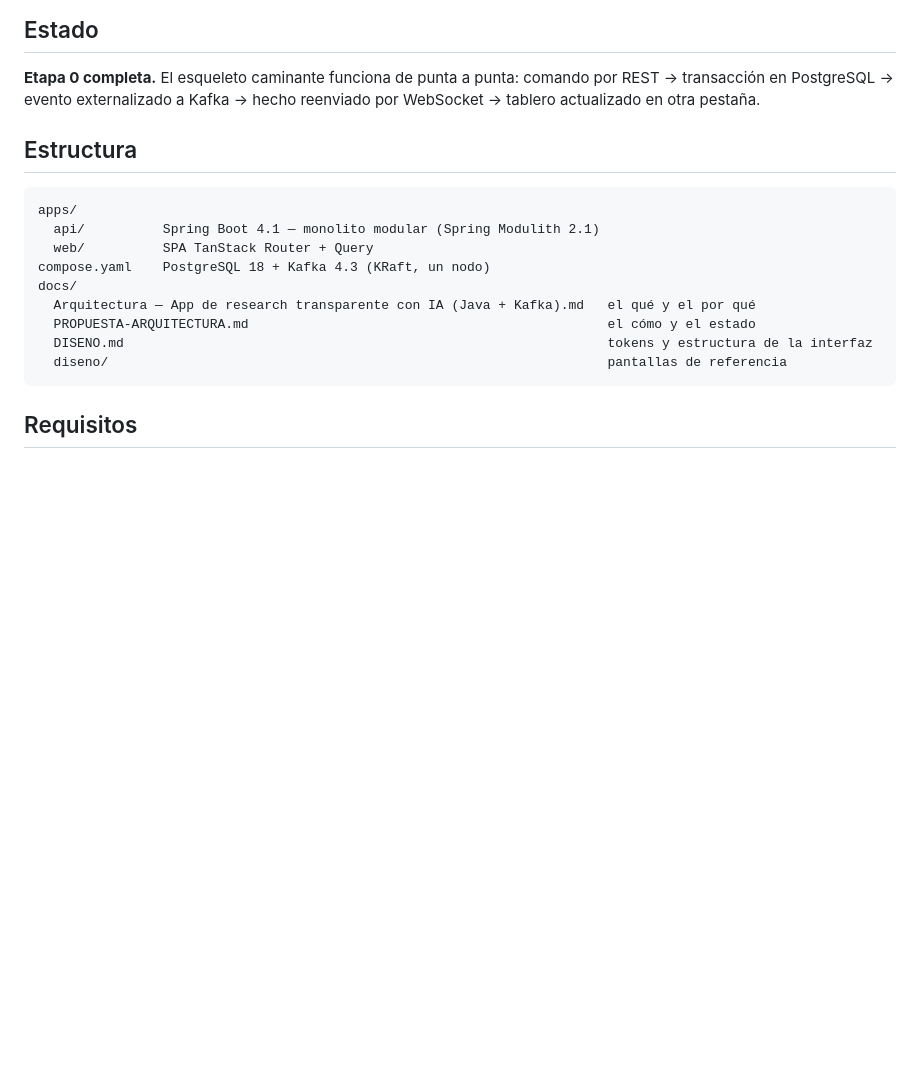
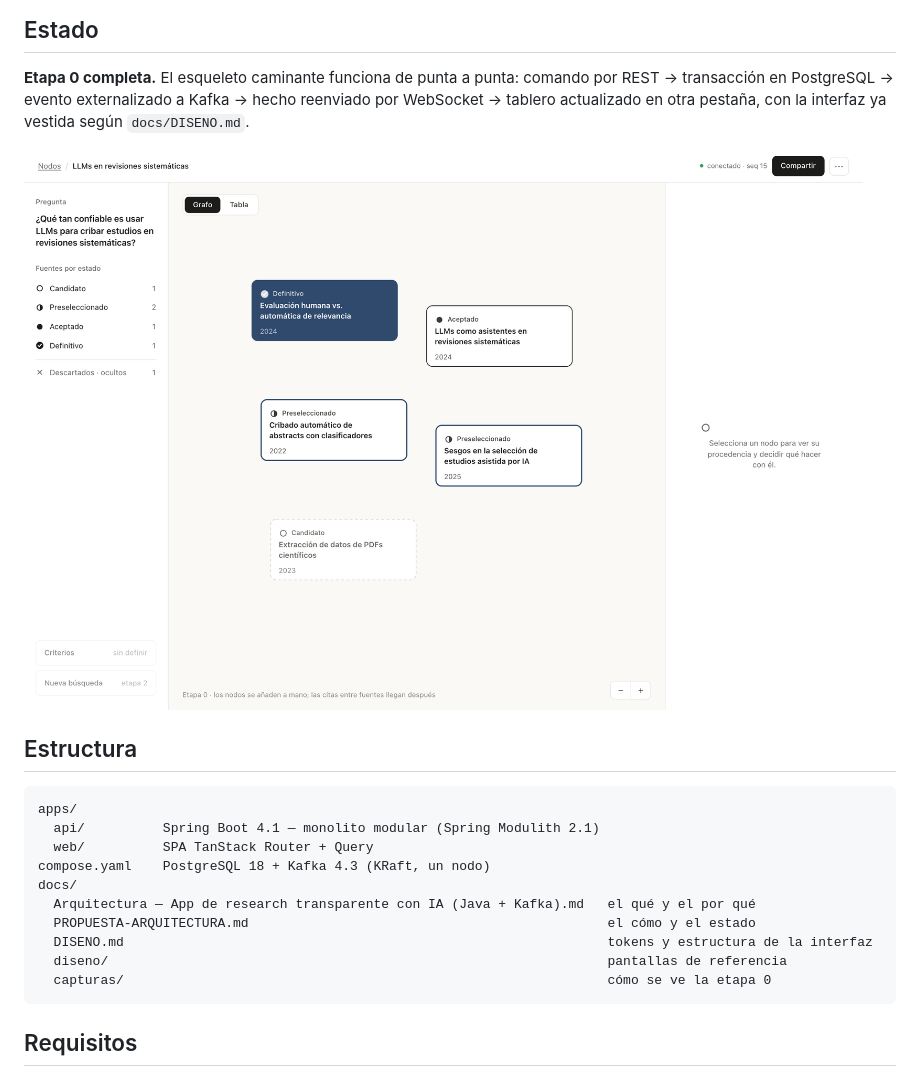
Before and after one commit to JesusMaVe/criba, a Markdown page: README.md, the part around the change. Drawn GitHub-style; pictures changed too: docs/capturas/etapa-0-tablero.png (added); blank space fills up the shorter version.

Commit message:
feat(web): aplica el diseño al tablero de la etapa 0

````diff
--- a/README.md
+++ b/README.md
@@ -9,7 +9,9 @@ procedencia, y cada decisión de aceptarlo o descartarlo queda registrada con su
 
 **Etapa 0 completa.** El esqueleto caminante funciona de punta a punta: comando por REST →
 transacción en PostgreSQL → evento externalizado a Kafka → hecho reenviado por WebSocket → tablero
-actualizado en otra pestaña.
+actualizado en otra pestaña, con la interfaz ya vestida según `docs/DISENO.md`.
+
+![Tablero](docs/capturas/etapa-0-tablero.png)
 
 ## Estructura
 
@@ -23,6 +25,7 @@ docs/
   PROPUESTA-ARQUITECTURA.md                                              el cómo y el estado
   DISENO.md                                                              tokens y estructura de la interfaz
   diseno/                                                                pantallas de referencia
+  capturas/                                                              cómo se ve la etapa 0
 ```
 
 ## Requisitos
````
Also changed, not shown: docs/DISENO.md (+14 -0 lines), docs/capturas/etapa-0-detalle.png (added), docs/capturas/etapa-0-tabla.png (added), 14 other files.
